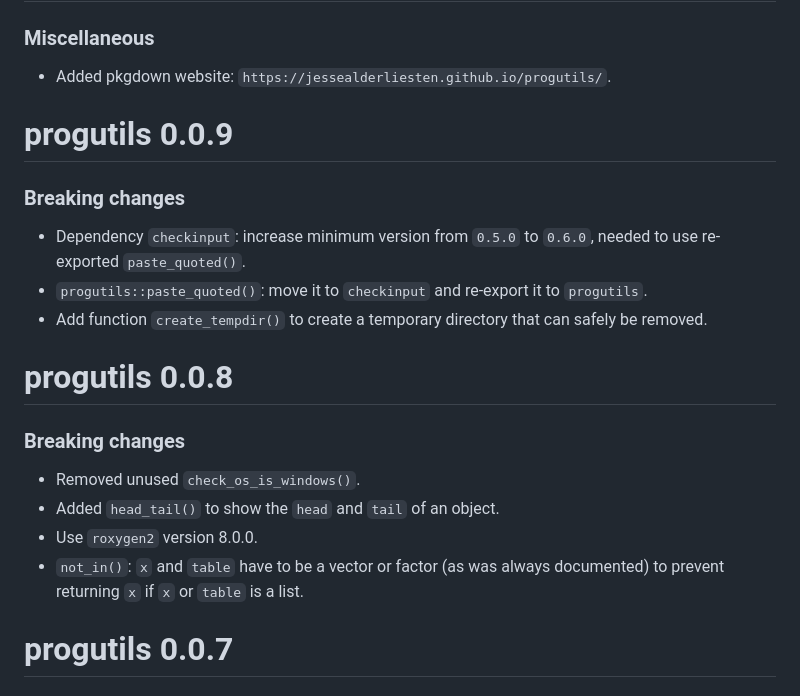
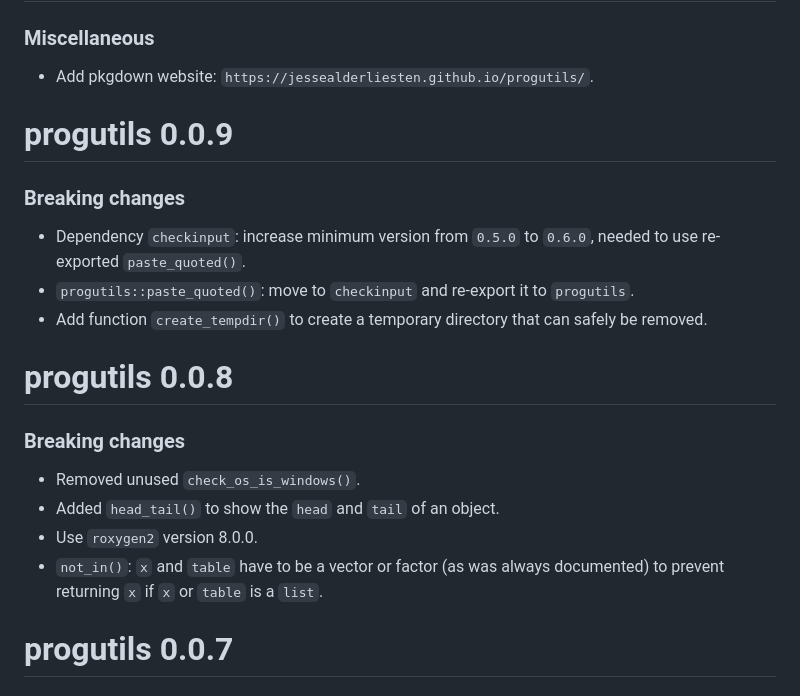
Before and after one commit to JesseAlderliesten/progutils, a Markdown page: NEWS.md, the part around one of its changes. Drawn GitHub-style.

```diff
--- a/NEWS.md
+++ b/NEWS.md
@@ -1,7 +1,7 @@
 # progutils 0.0.10
 
 ### Miscellaneous
-- Added pkgdown website: `https://jessealderliesten.github.io/progutils/`.
+- Add pkgdown website: `https://jessealderliesten.github.io/progutils/`.
 
 
 # progutils 0.0.9
@@ -9,7 +9,7 @@
 ### Breaking changes
 - Dependency `checkinput`: increase minimum version from `0.5.0` to `0.6.0`,
   needed to use re-exported `paste_quoted()`.
-- `progutils::paste_quoted()`: move it to `checkinput` and re-export it to
+- `progutils::paste_quoted()`: move to `checkinput` and re-export it to
   `progutils`.
 - Add function `create_tempdir()` to create a temporary directory that can
   safely be removed.
@@ -22,7 +22,7 @@
 - Added `head_tail()` to show the `head` and `tail` of an object.
 - Use `roxygen2` version 8.0.0.
 - `not_in()`: `x` and `table` have to be a vector or factor (as was always
-  documented) to prevent returning `x` if `x` or `table` is a list.
+  documented) to prevent returning `x` if `x` or `table` is a `list`.
 
 
 # progutils 0.0.7
```
Also changed, not shown: other parts of NEWS.md (+21 -21 lines).
